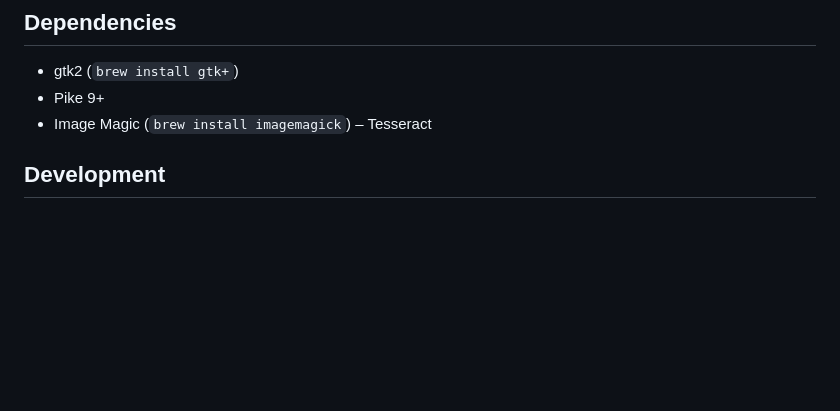
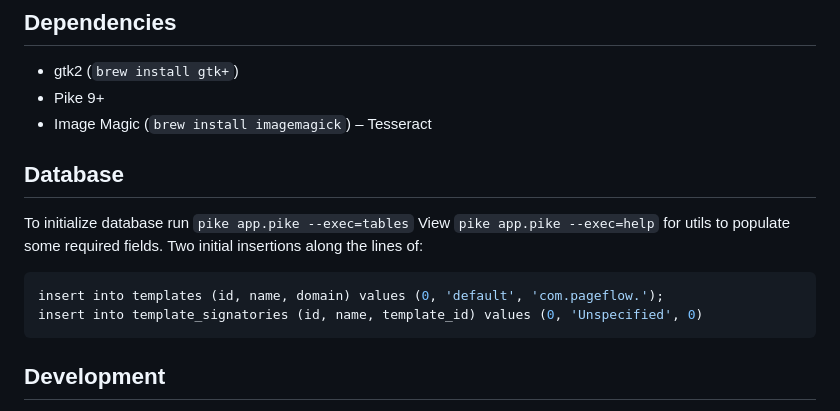
Before and after one commit to PageFlowPensacola/PageFlow, a Markdown page: README.md, the part around the change. Drawn GitHub-style; blank space fills up the shorter version.

Commit message:
Note about required field content for signatories.

````diff
--- a/README.md
+++ b/README.md
@@ -8,6 +8,15 @@ Borrowing to the point of theft from https://github.com/Rosuav/StilleBot.
 - Pike 9+
 - Image Magic (`brew install imagemagick`)
 – Tesseract
+
+## Database
+To initialize database run `pike app.pike --exec=tables`
+View `pike app.pike --exec=help` for utils to populate some required fields.
+Two initial insertions along the lines of:
+```sql
+insert into templates (id, name, domain) values (0, 'default', 'com.pageflow.');
+insert into template_signatories (id, name, template_id) values (0, 'Unspecified', 0)
+```
 
 ## Development
 
````
